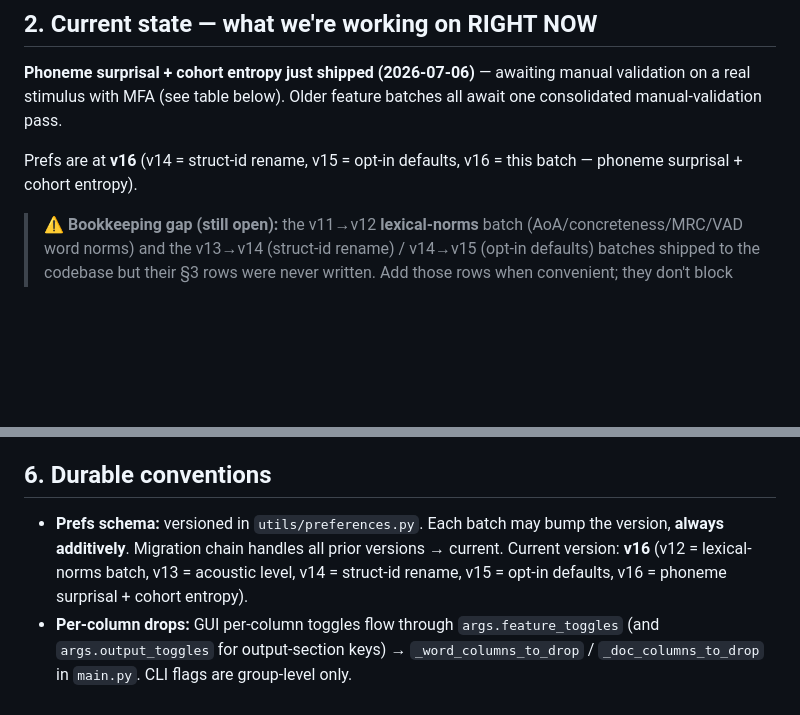
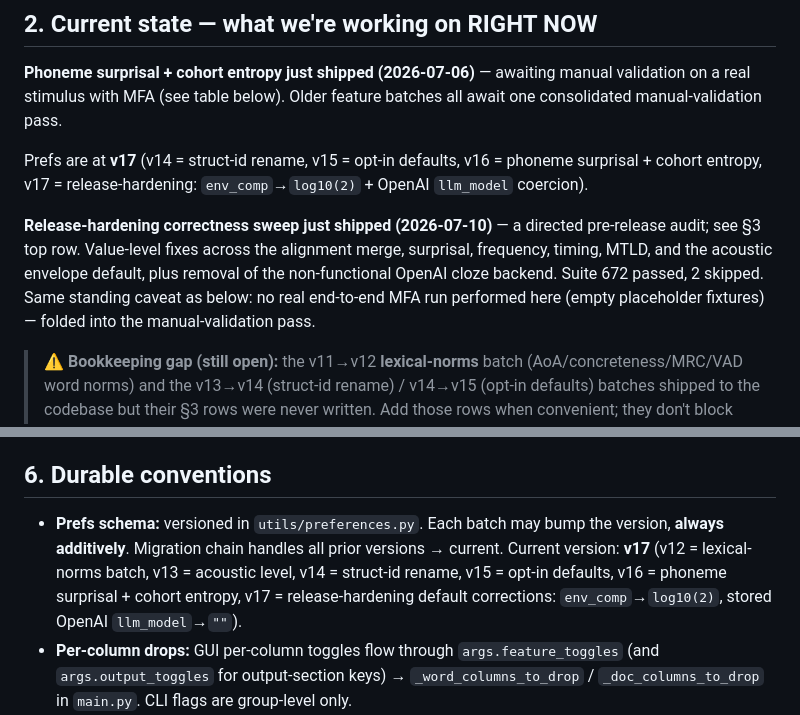
Before and after one commit to edneuro/SENSI-Speech-Features, a Markdown page: docs/master_plan.md, 2 parts joined by grey strips. GitHub-like rendering; blank space fills up the shorter version.

```diff
--- a/docs/master_plan.md
+++ b/docs/master_plan.md
@@ -14,7 +14,9 @@ SensiExtractor is the standardized SOP tool for the SENSI naturalistic-EEG pipel
 
 **Phoneme surprisal + cohort entropy just shipped (2026-07-06)** — awaiting manual validation on a real stimulus with MFA (see table below). Older feature batches all await one consolidated manual-validation pass.
 
-Prefs are at **v16** (v14 = struct-id rename, v15 = opt-in defaults, v16 = this batch — phoneme surprisal + cohort entropy).
+Prefs are at **v17** (v14 = struct-id rename, v15 = opt-in defaults, v16 = phoneme surprisal + cohort entropy, v17 = release-hardening: `env_comp`→`log10(2)` + OpenAI `llm_model` coercion).
+
+**Release-hardening correctness sweep just shipped (2026-07-10)** — a directed pre-release audit; see §3 top row. Value-level fixes across the alignment merge, surprisal, frequency, timing, MTLD, and the acoustic envelope default, plus removal of the non-functional OpenAI cloze backend. Suite 672 passed, 2 skipped. Same standing caveat as below: no real end-to-end MFA run performed here (empty placeholder fixtures) — folded into the manual-validation pass.
 
 > ⚠️ **Bookkeeping gap (still open):** the v11→v12 **lexical-norms** batch (AoA/concreteness/MRC/VAD word norms) and the v13→v14 (struct-id rename) / v14→v15 (opt-in defaults) batches shipped to the codebase but their §3 rows were never written. Add those rows when convenient; they don't block this one (v16, phoneme surprisal + cohort entropy, is fully documented below).
 
@@ -130,7 +133,7 @@ Step-by-step implementation plans (`docs/superpowers/plans/`) are no longer kept
 
 ## 6. Durable conventions
 
-- **Prefs schema:** versioned in `utils/preferences.py`. Each batch may bump the version, **always additively**. Migration chain handles all prior versions → current. Current version: **v16** (v12 = lexical-norms batch, v13 = acoustic level, v14 = struct-id rename, v15 = opt-in defaults, v16 = phoneme surprisal + cohort entropy).
+- **Prefs schema:** versioned in `utils/preferences.py`. Each batch may bump the version, **always additively**. Migration chain handles all prior versions → current. Current version: **v17** (v12 = lexical-norms batch, v13 = acoustic level, v14 = struct-id rename, v15 = opt-in defaults, v16 = phoneme surprisal + cohort entropy, v17 = release-hardening default corrections: `env_comp`→`log10(2)`, stored OpenAI `llm_model`→`""`).
 - **Per-column drops:** GUI per-column toggles flow through `args.feature_toggles` (and `args.output_toggles` for output-section keys) → `_word_columns_to_drop` / `_doc_columns_to_drop` in `main.py`. CLI flags are group-level only.
 - **Tests:** Unit tests for extractors (synthetic fixtures, no real audio where avoidable), integration tests in `tests/integration/`, GUI tests in `tests/gui/` via `pytest-qt`. Target: `python -m pytest` green on every commit.
 - **Commits:** one per task during implementation; commit directly to `master` (per user preference). Feature plan referenced in commit message when applicable.
```
Also changed, not shown: other parts of docs/master_plan.md (+2 -1 lines), README.md (+5 -0 lines).
